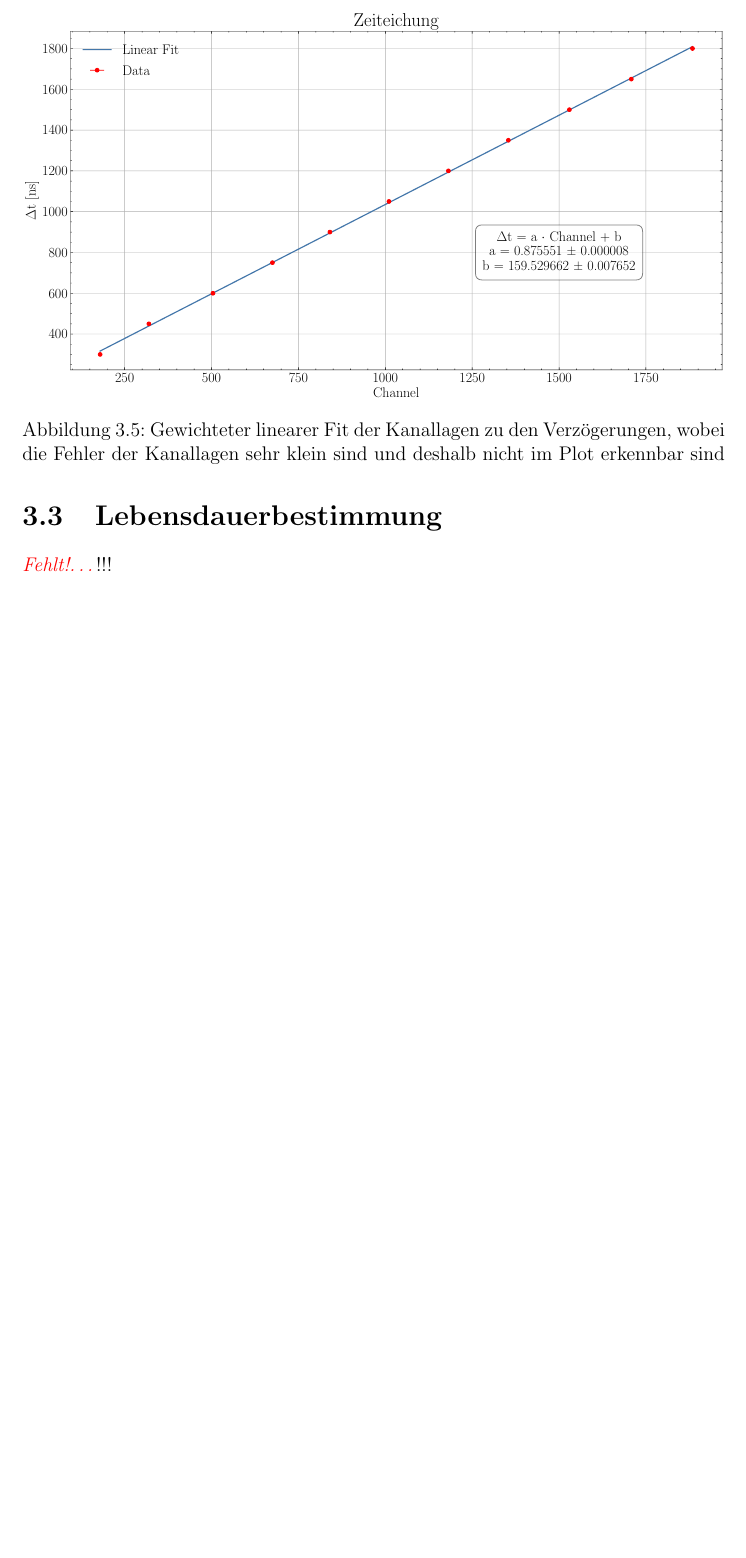
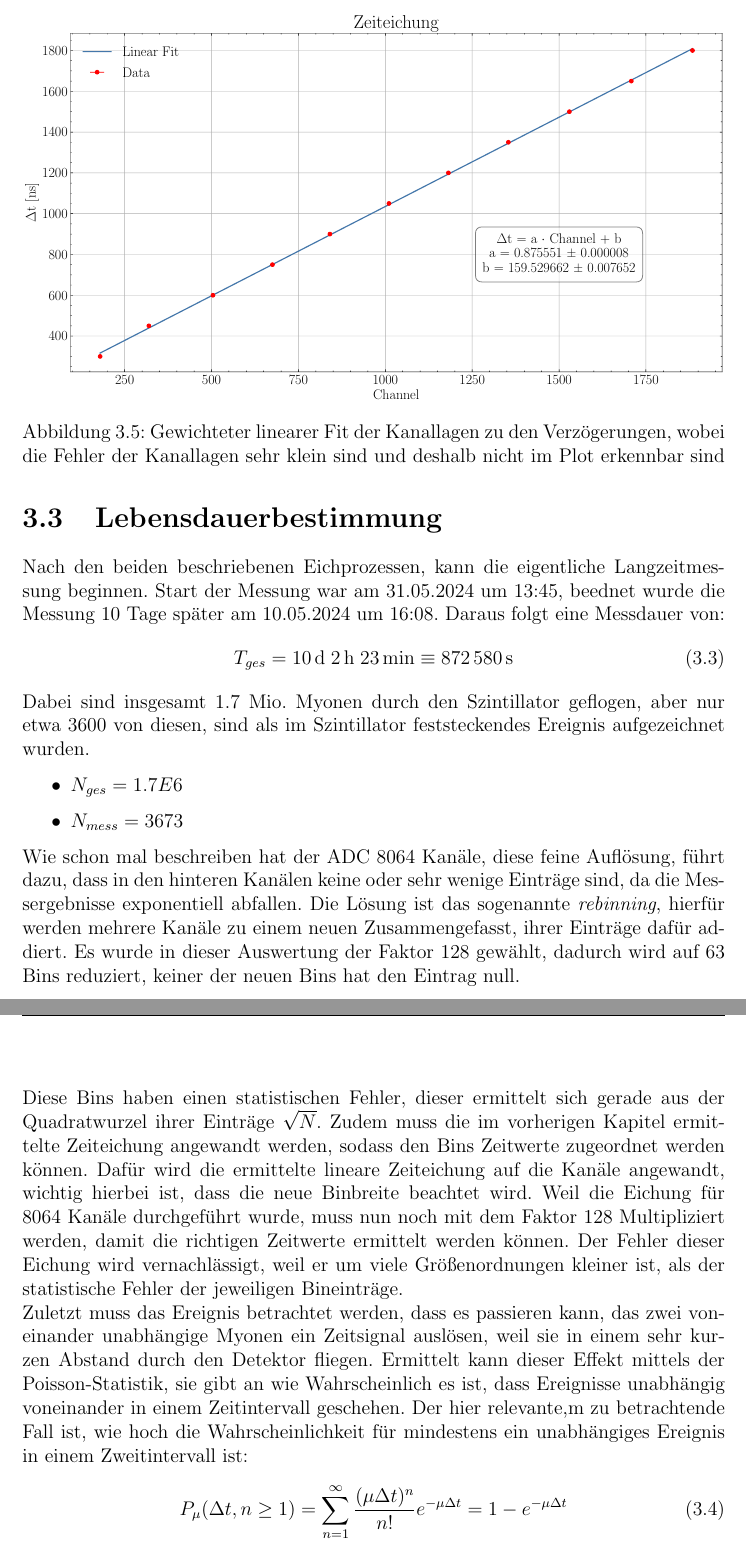
Before and after one commit to FlorianAdamczyk/FPrak_Myonenzerfall, a LaTeX document (Myonenzerfall.tex): part of page 16 of 20 before the commit and two parts of pages 16 and 17 of 21 after it, the two joined at a grey line, cut so that both start at the same text, the shorter picture padded with empty space. Compiled offline with pdfLaTeX.

Commit message:
kapitel Lebensdauer

```diff
--- a/Myonenzerfall.tex
+++ b/Myonenzerfall.tex
@@ -310,5 +310,18 @@
 
 
 	\section{Lebensdauerbestimmung}
-		\fehlt!!!
-
+	Nach den beiden beschriebenen Eichprozessen, kann die eigentliche Langzeitmessung beginnen. Start der Messung war am 31.05.2024 um 13:45, beednet wurde die Messung 10 Tage später am 10.05.2024 um 16:08. Daraus folgt eine Messdauer von:
+	\begin{equation}
+		T_{ges} =  \SI{10}{\day} \; \SI{2}{\hour} \; \SI{23}{\minute} \equiv  \SI{872580}{\second}
+	\end{equation}
+	Dabei sind insgesamt $1.7$ Mio. Myonen durch den Szintillator geflogen, aber nur etwa $3600$ von diesen, sind als im Szintillator feststeckendes Ereignis aufgezeichnet wurden.
+	\begin{itemize}
+		\item $N_{ges} = 1.7E6$
+		\item $N_{mess} = 3673$
+	\end{itemize}
+	Wie schon mal beschreiben hat der ADC 8064 Kanäle, diese feine Auflösung, führt dazu, dass in den hinteren Kanälen keine oder sehr wenige Einträge sind, da die Messergebnisse exponentiell abfallen. Die Lösung ist das sogenannte \textit{rebinning}, hierfür werden mehrere Kanäle zu einem neuen Zusammengefasst, ihrer Einträge dafür addiert. Es wurde in dieser Auswertung der Faktor 128 gewählt, dadurch wird auf 63 Bins reduziert, keiner der neuen Bins hat den Eintrag null.\\
+	Diese Bins haben einen statistischen Fehler, dieser ermittelt sich gerade aus der Quadratwurzel ihrer Einträge $\sqrt{N}$. Zudem muss die im vorherigen Kapitel ermittelte Zeiteichung angewandt werden, sodass den Bins Zeitwerte zugeordnet werden können. Dafür wird die ermittelte lineare Zeiteichung auf die Kanäle angewandt, wichtig hierbei ist, dass die neue Binbreite beachtet wird. Weil die Eichung für 8064 Kanäle durchgeführt wurde, muss nun noch mit dem Faktor 128 Multipliziert werden, damit die richtigen Zeitwerte ermittelt werden können. Der Fehler dieser Eichung wird vernachlässigt, weil er um viele Größenordnungen kleiner ist, als der statistische Fehler der jeweiligen Bineinträge.\\
+	Zuletzt muss das Ereignis betrachtet werden, dass es passieren kann, das zwei voneinander unabhängige Myonen ein Zeitsignal auslösen, weil sie in einem sehr kurzen Abstand durch den Detektor fliegen. Ermittelt kann dieser Effekt mittels der Poisson-Statistik, sie gibt an wie Wahrscheinlich es ist, dass Ereignisse unabhängig voneinander in einem Zeitintervall geschehen. Der hier relevante,m zu betrachtende Fall ist, wie hoch die Wahrscheinlichkeit für mindestens ein unabhängiges Ereignis in einem Zweitintervall ist:
+	\begin{equation}
+		P_{\mu} (\Delta t, n  \geq 1) = \sum_{n = 1}^{\infty} \frac{(\mu \Delta t)^n}{n !} e^{-\mu \Delta t} = 1- e^{-\mu \Delta t}
+	\end{equation}
```
Also changed, not shown: Myonenzerfall.tex (13 more changed lines).
